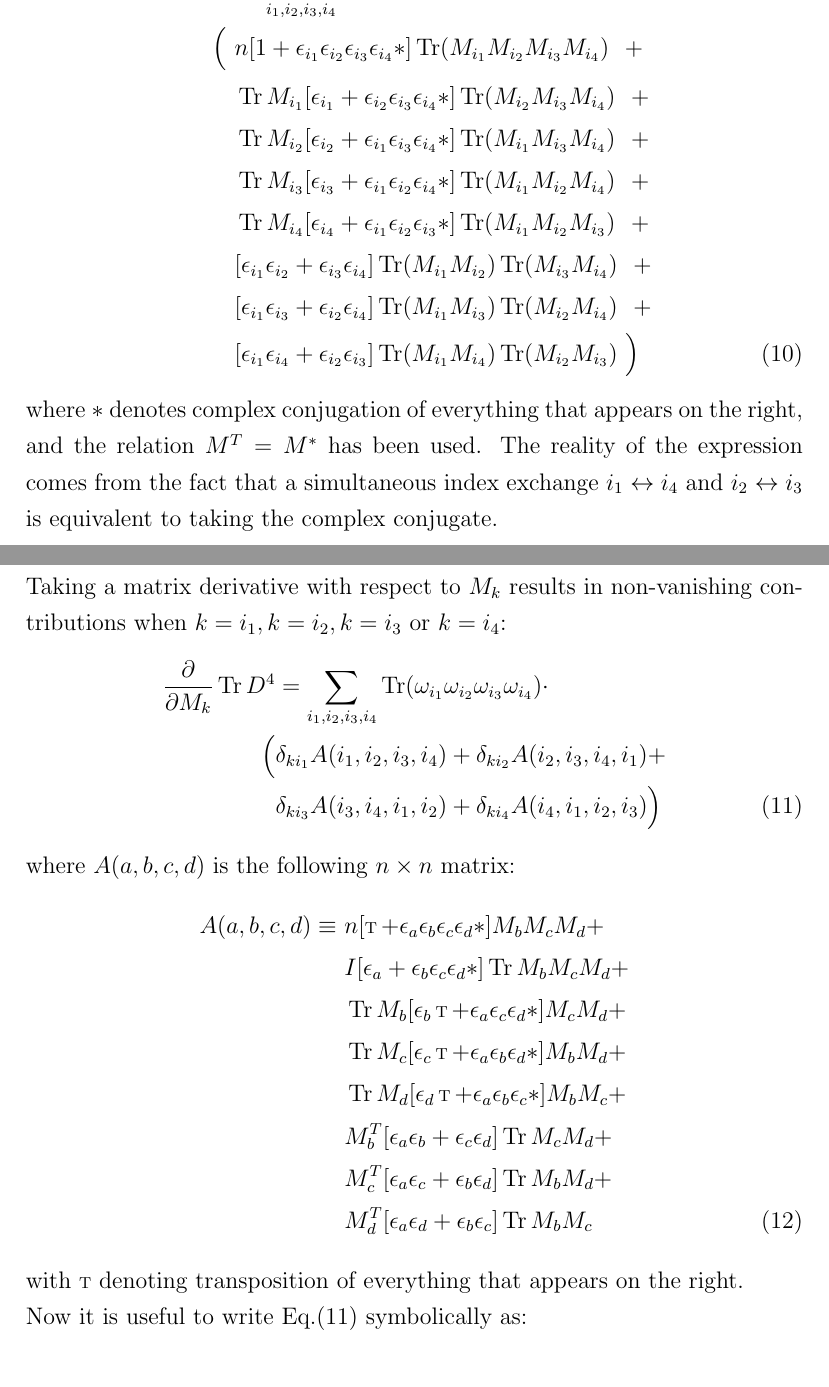
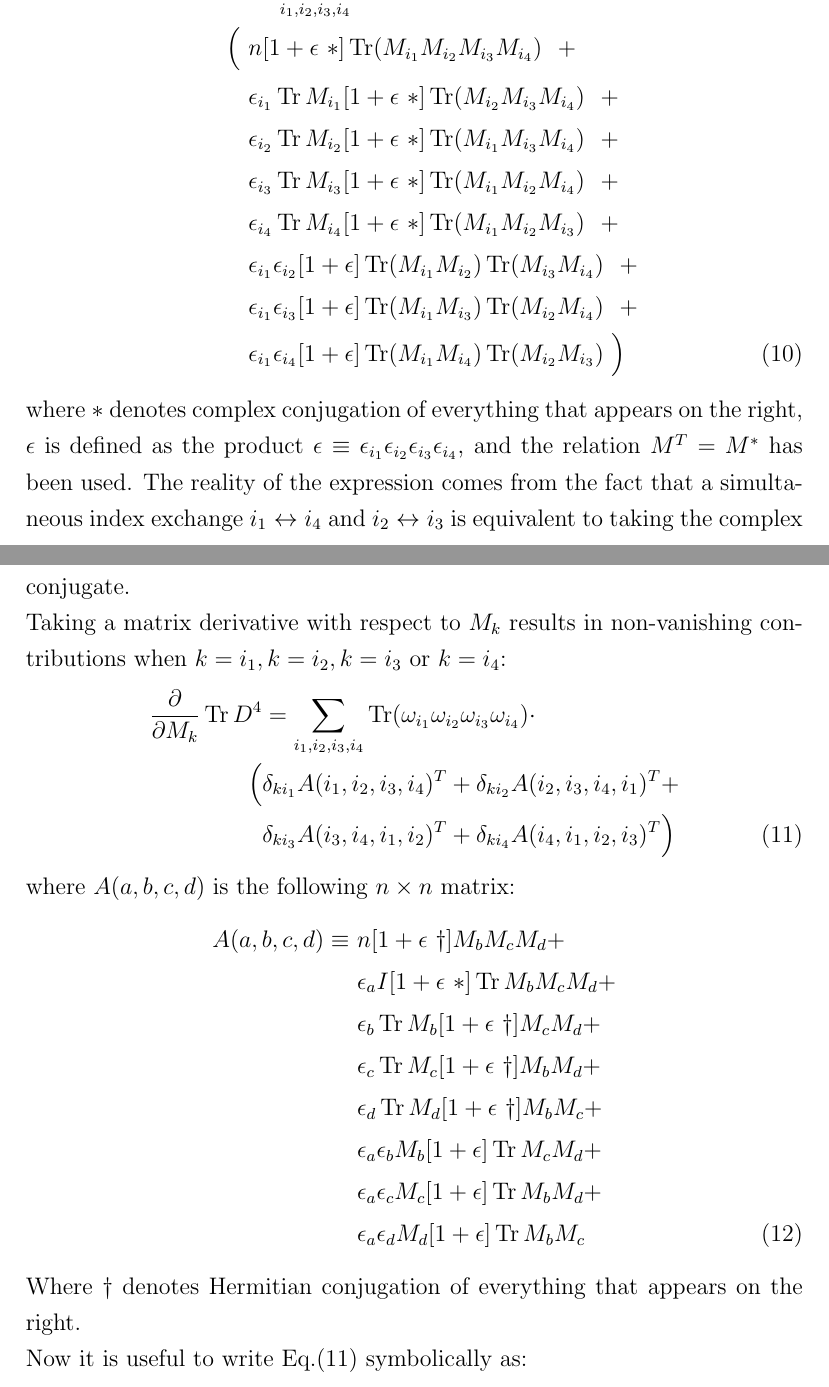
Before and after one commit to darcangelomauro/HMC_formulas, a LaTeX document (matrixderivatives.tex): two parts of pages 2 and 3 of 6, joined at a grey line, cut so that both start at the same text. Compiled offline with pdfLaTeX.

Commit message:
simplified epsilon and redefined A as A^T

```diff
--- a/matrixderivatives.tex
+++ b/matrixderivatives.tex
@@ -75,34 +75,34 @@ where $C \equiv \Tr \omega_i^2$ is the dimension of the Clifford module.
 First expand $\Tr D^4$:
 \begin{align}\label{eq:trd4}
 \Tr D^4 &= \sum_{i_1, i_2, i_3, i_4} \Tr (\omega_{i_1} \omega_{i_2} \omega_{i_3} \omega_{i_4}) \cdot \notag \\
-\Big( \ &n [1+\epsilon_{i_1} \epsilon_{i_2} \epsilon_{i_3} \epsilon_{i_4} *] \Tr (M_{i_1} M_{i_2} M_{i_3} M_{i_4})  \ \  + \notag \\
-&\Tr M_{i_1} [\epsilon_{i_1} + \epsilon_{i_2} \epsilon_{i_3} \epsilon_{i_4} *] \Tr ( M_{i_2} M_{i_3} M_{i_4})  \ \  + \notag \\
-&\Tr M_{i_2} [\epsilon_{i_2}  + \epsilon_{i_1} \epsilon_{i_3} \epsilon_{i_4} *] \Tr (M_{i_1} M_{i_3} M_{i_4}) \ \  + \notag \\
-&\Tr M_{i_3} [\epsilon_{i_3} + \epsilon_{i_1} \epsilon_{i_2} \epsilon_{i_4} *] \Tr (M_{i_1} M_{i_2} M_{i_4})  \ \  + \notag \\
-&\Tr M_{i_4} [\epsilon_{i_4} + \epsilon_{i_1} \epsilon_{i_2} \epsilon_{i_3} *] \Tr (M_{i_1} M_{i_2} M_{i_3})  \ \  + \notag \\
-&[\epsilon_{i_1} \epsilon_{i_2} + \epsilon_{i_3} \epsilon_{i_4}] \Tr (M_{i_1} M_{i_2} ) \Tr (M_{i_3} M_{i_4})   \ \  + \notag \\
-&[\epsilon_{i_1} \epsilon_{i_3} + \epsilon_{i_2} \epsilon_{i_4}] \Tr (M_{i_1} M_{i_3}) \Tr (M_{i_2} M_{i_4})   \ \  + \notag \\
-&[\epsilon_{i_1} \epsilon_{i_4} + \epsilon_{i_2} \epsilon_{i_3}] \Tr (M_{i_1} M_{i_4}) \Tr (M_{i_2} M_{i_3})   \ \Big)
+\Big( \ &n [1+\epsilon \ *] \Tr (M_{i_1} M_{i_2} M_{i_3} M_{i_4})  \ \  + \notag \\
+&\epsilon_{i_1} \Tr M_{i_1} [1 + \epsilon \ *] \Tr ( M_{i_2} M_{i_3} M_{i_4})  \ \  + \notag \\
+&\epsilon_{i_2} \Tr M_{i_2} [1  + \epsilon \ *] \Tr (M_{i_1} M_{i_3} M_{i_4}) \ \  + \notag \\
+&\epsilon_{i_3} \Tr M_{i_3} [1 + \epsilon \ *] \Tr (M_{i_1} M_{i_2} M_{i_4})  \ \  + \notag \\
+&\epsilon_{i_4} \Tr M_{i_4} [1 + \epsilon \ *] \Tr (M_{i_1} M_{i_2} M_{i_3})  \ \  + \notag \\
+&\epsilon_{i_1} \epsilon_{i_2} [1 + \epsilon] \Tr (M_{i_1} M_{i_2} ) \Tr (M_{i_3} M_{i_4})   \ \  + \notag \\
+&\epsilon_{i_1} \epsilon_{i_3} [1 + \epsilon] \Tr (M_{i_1} M_{i_3}) \Tr (M_{i_2} M_{i_4})   \ \  + \notag \\
+&\epsilon_{i_1} \epsilon_{i_4} [1 + \epsilon] \Tr (M_{i_1} M_{i_4}) \Tr (M_{i_2} M_{i_3})   \ \Big)
 \end{align}
-where $*$ denotes complex conjugation of everything that appears on the right, and the relation $M^T = M^*$ has been used. The reality of the expression comes from the fact that a simultaneous index exchange $i_1 \leftrightarrow i_4$ and $i_2 \leftrightarrow i_3$ is equivalent to taking the complex conjugate. \newline
+where $*$ denotes complex conjugation of everything that appears on the right, $\epsilon$ is defined as the product $\epsilon \equiv \epsilon_{i_1}\epsilon_{i_2}\epsilon_{i_3}\epsilon_{i_4}$, and the relation $M^T = M^*$ has been used. The reality of the expression comes from the fact that a simultaneous index exchange $i_1 \leftrightarrow i_4$ and $i_2 \leftrightarrow i_3$ is equivalent to taking the complex conjugate. \newline
 Taking a matrix derivative with respect to $M_k$ results in non-vanishing contributions when $k=i_1, k=i_2, k=i_3$ or $k=i_4$:
 \begin{align} \label{eq:derd4}
 \frac{\partial}{\partial M_k} \Tr D^4 &= \sum_{i_1, i_2, i_3, i_4} \Tr (\omega_{i_1} \omega_{i_2} \omega_{i_3} \omega_{i_4}) \cdot \notag \\
-\Big( &\delta_{ki_1} A(i_1, i_2, i_3, i_4) + \delta_{ki_2} A(i_2, i_3, i_4, i_1) + \notag \\
-&\delta_{ki_3} A(i_3, i_4, i_1, i_2) + \delta_{ki_4} A(i_4, i_1, i_2, i_3) \Big)
+\Big( &\delta_{ki_1} A(i_1, i_2, i_3, i_4)^T + \delta_{ki_2} A(i_2, i_3, i_4, i_1)^T + \notag \\
+&\delta_{ki_3} A(i_3, i_4, i_1, i_2)^T + \delta_{ki_4} A(i_4, i_1, i_2, i_3)^T \Big)
 \end{align}
 where $A(a, b, c, d )$ is the following $n \times n$ matrix:
 \begin{align}
-A(a,b,c,d) \equiv \ &n [\T+\epsilon_a \epsilon_b \epsilon_c \epsilon_d *] M_b M_c M_d + \notag \\
-&I [\epsilon_a + \epsilon_b \epsilon_c \epsilon_d *] \Tr M_b M_c M_d  + \notag \\
-&\Tr M_b [\epsilon_b \T + \epsilon_a \epsilon_c \epsilon_d *] M_c M_d + \notag \\
-&\Tr M_c [\epsilon_c \T + \epsilon_a \epsilon_b \epsilon_d *] M_b M_d + \notag \\
-&\Tr M_d [\epsilon_d \T + \epsilon_a \epsilon_b \epsilon_c *] M_b M_c + \notag \\
-&M_b^T [ \epsilon_a \epsilon_b + \epsilon_c \epsilon_d] \Tr M_c M_d + \notag \\
-&M_c^T [ \epsilon_a \epsilon_c + \epsilon_b \epsilon_d] \Tr M_b M_d + \notag \\
-&M_d^T [ \epsilon_a \epsilon_d + \epsilon_b \epsilon_c] \Tr M_b M_c
+A(a,b,c,d) \equiv \ &n [1+\epsilon \ \dagger] M_b M_c M_d + \notag \\
+&\epsilon_a I [1 + \epsilon \ *] \Tr M_b M_c M_d  + \notag \\
+&\epsilon_b \Tr M_b [1 + \epsilon \ \dagger] M_c M_d + \notag \\
+&\epsilon_c \Tr M_c [1 + \epsilon \ \dagger] M_b M_d + \notag \\
+&\epsilon_d \Tr M_d [1 + \epsilon \ \dagger] M_b M_c + \notag \\
+&\epsilon_a \epsilon_b M_b [1 + \epsilon] \Tr M_c M_d + \notag \\
+&\epsilon_a \epsilon_c M_c [1 + \epsilon] \Tr M_b M_d + \notag \\
+&\epsilon_a \epsilon_d M_d [1 + \epsilon] \Tr M_b M_c
 \end{align}
-with $\T$ denoting transposition of everything that appears on the right. \newline
+Where $\dagger$ denotes Hermitian conjugation of everything that appears on the right. \newline
 Now it is useful to write Eq.(\ref{eq:derd4}) symbolically as:
 \begin{equation}
 \frac{\partial}{\partial M_k} \Tr D^4 = \sum_{i_1, i_2, i_3, i_4} \mathcal{B}(i_1, i_2, i_3, i_4)
```
Also changed, not shown: matrixderivatives.pdf, 2 other files.
